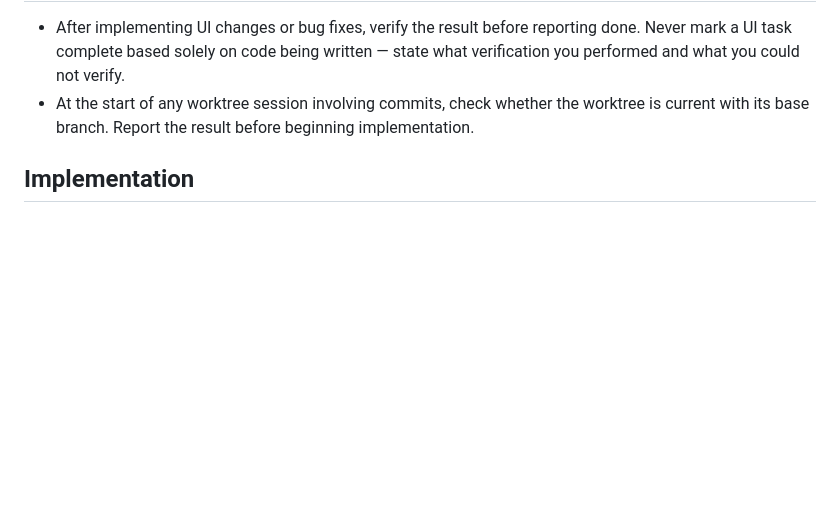
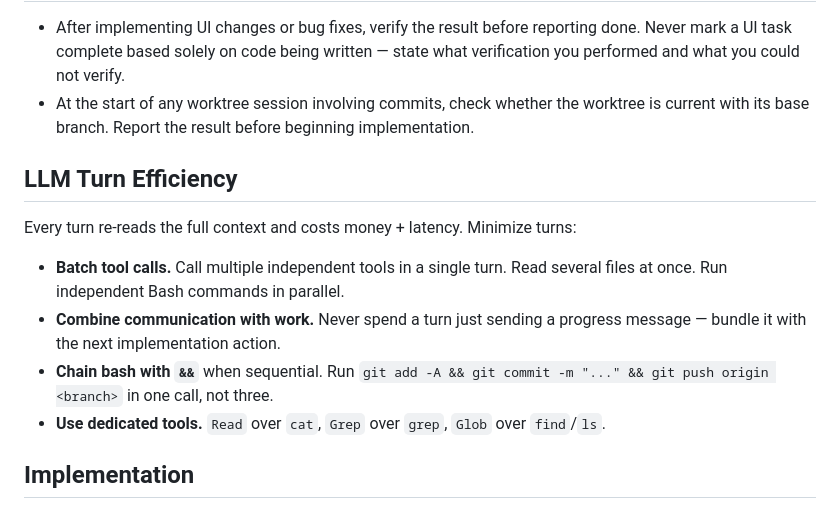
Before and after one commit to fryanpan/product-engineer, a Markdown page: .claude/rules/workflow-conventions.md, the part around the change. Rendered like a GitHub page; blank space fills up the shorter version.

```diff
--- a/.claude/rules/workflow-conventions.md
+++ b/.claude/rules/workflow-conventions.md
@@ -64,6 +64,15 @@ If a Notion URL appeared earlier in the session, default to writing there unless
 - After implementing UI changes or bug fixes, verify the result before reporting done. Never mark a UI task complete based solely on code being written — state what verification you performed and what you could not verify.
 - At the start of any worktree session involving commits, check whether the worktree is current with its base branch. Report the result before beginning implementation.
 
+## LLM Turn Efficiency
+
+Every turn re-reads the full context and costs money + latency. Minimize turns:
+
+- **Batch tool calls.** Call multiple independent tools in a single turn. Read several files at once. Run independent Bash commands in parallel.
+- **Combine communication with work.** Never spend a turn just sending a progress message — bundle it with the next implementation action.
+- **Chain bash with `&&`** when sequential. Run `git add -A && git commit -m "..." && git push origin <branch>` in one call, not three.
+- **Use dedicated tools.** `Read` over `cat`, `Grep` over `grep`, `Glob` over `find`/`ls`.
+
 ## Implementation
 
 - Read relevant existing files before writing anything
```
Also changed, not shown: .claude/rules/claude-hive-peer.md (added, +30 -0 lines), 1 other file.
